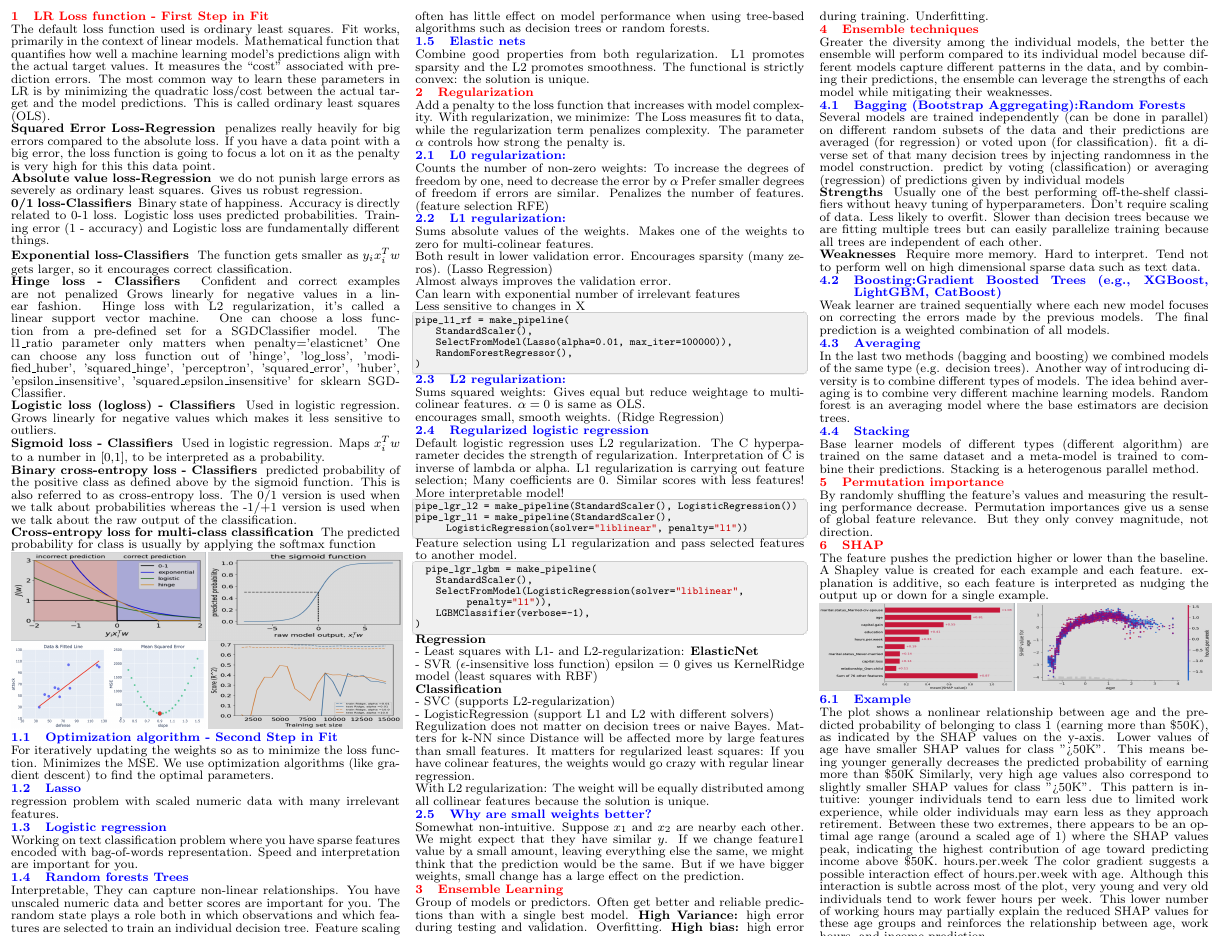
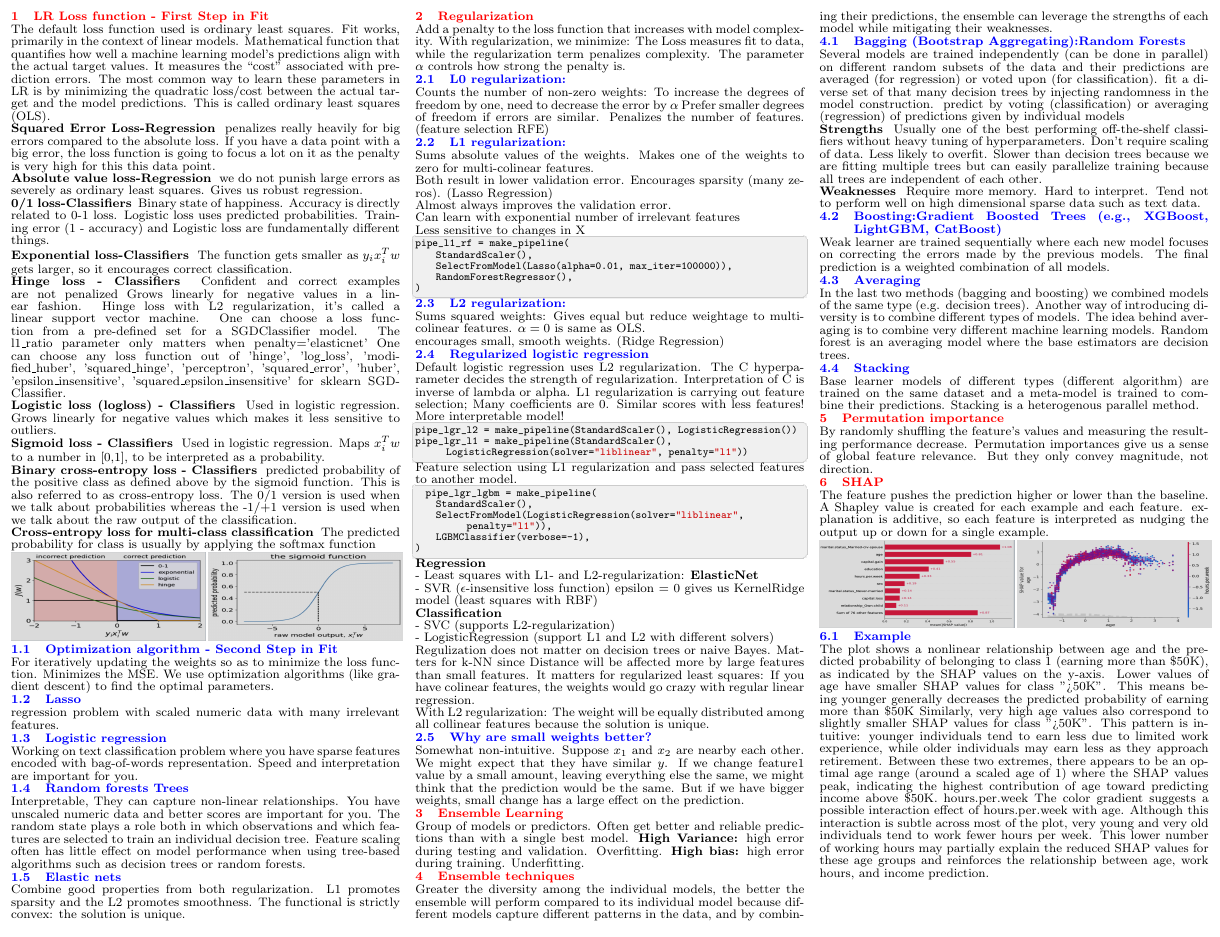
Before and after one commit to Vin-dictive/MDS-cheatsheets, a LaTeX document (573/573_quiz_2_cheatsheet.tex): part of the page, cut so that both start at the same text. Compiled offline with pdfLaTeX.

Commit message:
Updaed 573 cheatsheet

```diff
--- a/573/573_quiz_2_cheatsheet.tex
+++ b/573/573_quiz_2_cheatsheet.tex
@@ -152,8 +152,6 @@ The predicted probability for class is usually by applying the softmax function
 
 \includegraphics[width=0.50\linewidth, height=2.0cm]{lossfunc.png}
 \includegraphics[width=0.50\linewidth, height=2.0cm]{sigmoid.png}
-\includegraphics[width=0.50\linewidth, height=2.0cm]{MSE.png}
-\includegraphics[width=0.50\linewidth, height=2.0cm]{regularisation.png}
 \subsection{Optimization algorithm - Second Step in Fit}
 \smalltext{
 For iteratively updating the weights so as to minimize the loss function. Minimizes the MSE.
```
Also changed, not shown: 573/573_quiz_2_cheatsheet.pdf.
